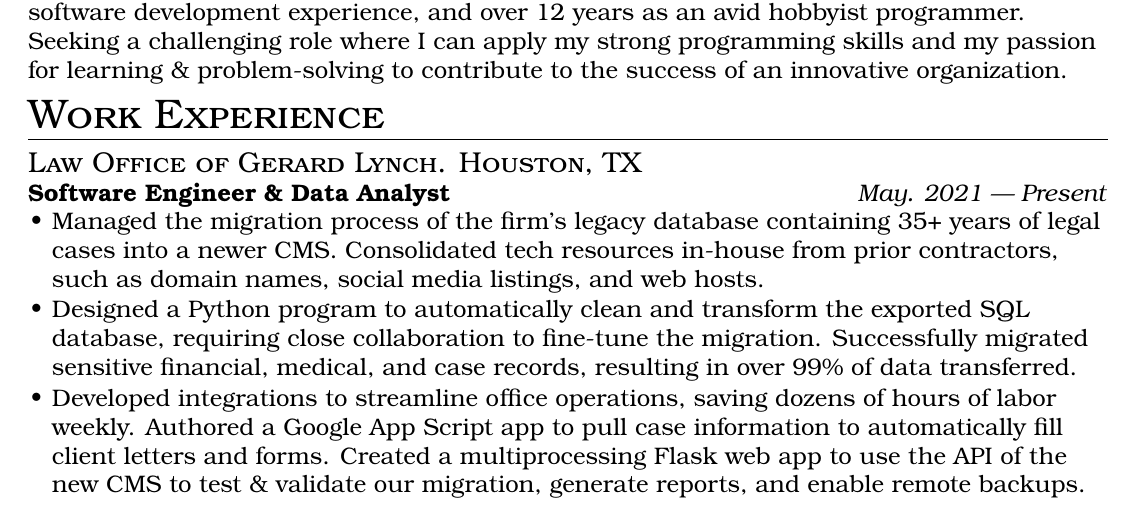
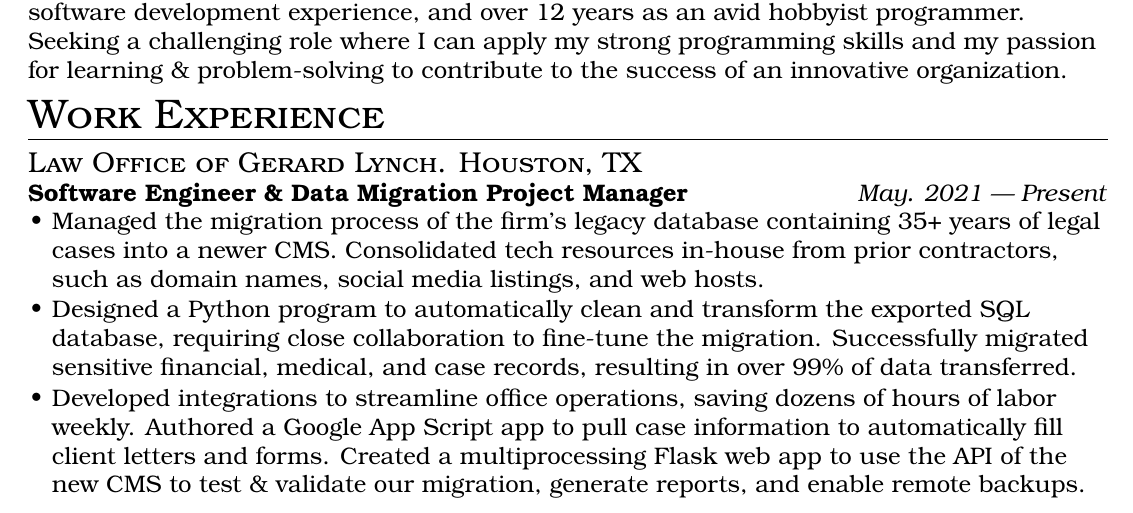
Before and after one commit to Kwask/resume, a LaTeX CV (nick_hirzel_resume.tex): part of the page, cut so that both start at the same text. Compiled offline with pdfLaTeX.

Commit message:
changes job title at GLL

```diff
--- a/nick_hirzel_resume.tex
+++ b/nick_hirzel_resume.tex
@@ -50,7 +50,7 @@
 \subsection{Law Office of Gerard Lynch. Houston, TX}
 \vspace{-0.15em}
 \begin{tabular*}{7.5in}{l@{\extracolsep{\fill}}r}
-    \textbf{Software Engineer \& Data Analyst} & \textit{May. 2021 --- Present}\\
+    \textbf{Software Engineer \& Data Migration Project Manager} & \textit{May. 2021 --- Present}\\
 \end{tabular*}
 \vspace{0.15em}
 \begin{minipage}{\linewidth}
```
